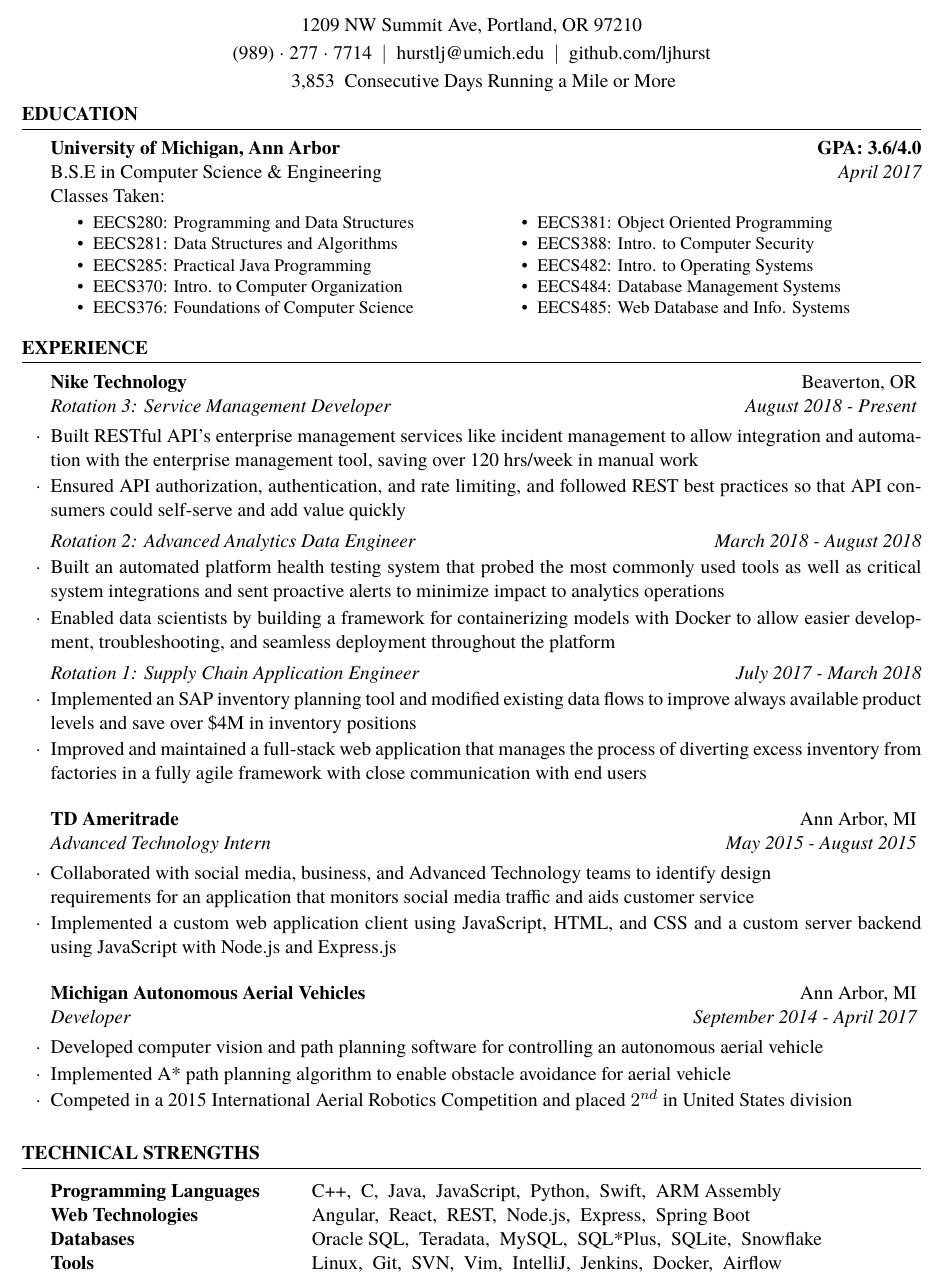
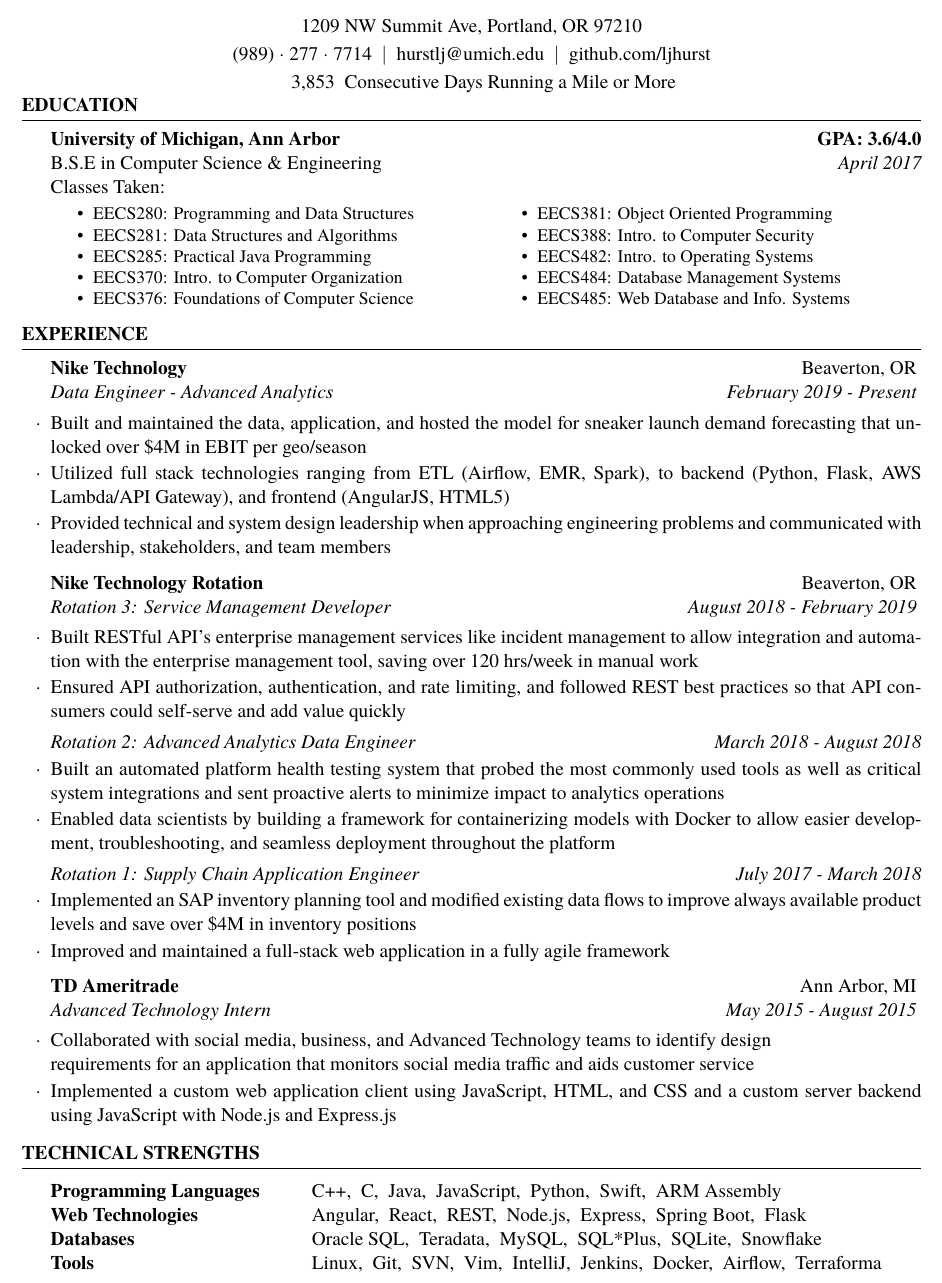
Before and after one commit to ljhurst/infrastructure, a LaTeX CV (resumes/resume.tex): part of the page, cut so that both start at the same text. Compiled offline with XeLaTeX; a missing font is replaced by an installed copy or a similar font.

Commit message:
Update resume with data engineer experience

```diff
--- a/resumes/resume.tex
+++ b/resumes/resume.tex
@@ -77,7 +77,7 @@
 %-------------------------------------------------------------------------------
 
 \bigskip
-\vspace{-6mm}
+\vspace{-8mm}
 
 %-------------------------------------------------------------------------------
 %	EDUCATION SECTION
@@ -105,7 +105,7 @@
     \item EECS485: Web Database and Info. Systems
 \end{itemize}
 \end{multicols}
-\vspace{-4mm}
+\vspace{-5mm}
 
 \end{rSection}
 
@@ -117,8 +117,23 @@
 
 \begin{rSubsection}{Nike Technology}
                    {Beaverton, OR}
+                   {Data Engineer - Advanced Analytics}
+                   {February 2019 - Present}
+    \item Built and maintained the data, application, and hosted the model for sneaker launch
+          demand forecasting that unlocked over \$4M in EBIT per geo/season
+    \item Utilized full stack technologies ranging from ETL (Airflow, EMR, Spark), to
+          backend (Python, Flask, AWS Lambda/API Gateway), and frontend (AngularJS, HTML5)
+    \item Provided technical and system design leadership when approaching engineering
+          problems and communicated with leadership, stakeholders, and team members
+\vspace{-2mm}
+\end{rSubsection}
+
+%------------------------------------------------
+
+\begin{rSubsection}{Nike Technology Rotation}
+                   {Beaverton, OR}
                    {Rotation 3: Service Management Developer}
-                   {August 2018 - Present}
+                   {August 2018 - February 2019}
     \item Built RESTful API's enterprise management services like incident management
           to allow integration and automation with the enterprise management tool, saving
           over 120 hrs/week in manual work
@@ -138,9 +153,8 @@
     {\em Rotation 1: Supply Chain Application Engineer} \hfill {\em July 2017 - March 2018}
     \item Implemented an SAP inventory planning tool and modified existing data flows
           to improve always available product levels and save over \$4M in inventory positions
-    \item Improved and maintained a full-stack web application that manages the process of
-          diverting excess inventory from factories in a fully agile framework with close
-          communication with end users
+    \item Improved and maintained a full-stack web application in a fully agile framework
+\vspace{-2mm}
 \end{rSubsection}
 
 %------------------------------------------------
@@ -157,20 +171,7 @@
           Express.js
 \end{rSubsection}
 
-%------------------------------------------------
-
-\begin{rSubsection}{Michigan Autonomous Aerial Vehicles}
-                   {Ann Arbor, MI}
-                   {Developer}
-                   {September 2014 - April 2017}
-    \item Developed computer vision and path planning software for controlling
-          an autonomous aerial vehicle
-    \item Implemented A* path planning algorithm to enable obstacle
-          avoidance for aerial vehicle
-    \item Competed in a 2015 International Aerial Robotics Competition and
-          placed $2^{nd}$ in United States division
-\end{rSubsection}
-
+\vspace{-3mm}
 \end{rSection}
 
 %-------------------------------------------------------------------------------
@@ -182,9 +183,9 @@
 \begin{tabular}{ @{} >{\bfseries}l @{\hspace{6ex}} l }
 Programming Languages & C++,\enspace C,\enspace Java,\enspace JavaScript,\enspace
                      Python,\enspace Swift,\enspace ARM Assembly \\
-Web Technologies & Angular,\enspace React,\enspace REST,\enspace Node.js,\enspace Express,\enspace Spring Boot \\
+Web Technologies & Angular,\enspace React,\enspace REST,\enspace Node.js,\enspace Express,\enspace Spring Boot,\enspace Flask \\
 Databases & Oracle SQL,\enspace Teradata,\enspace MySQL,\enspace SQL*Plus,\enspace SQLite,\enspace Snowflake \\
-Tools & Linux,\enspace Git,\enspace SVN,\enspace Vim,\enspace IntelliJ,\enspace Jenkins,\enspace Docker,\enspace Airflow
+Tools & Linux,\enspace Git,\enspace SVN,\enspace Vim,\enspace IntelliJ,\enspace Jenkins,\enspace Docker,\enspace Airflow,\enspace Terraforma \\
 \end{tabular}
 
 \end{rSection}
```
Also changed, not shown: resumes/resume.pdf.
